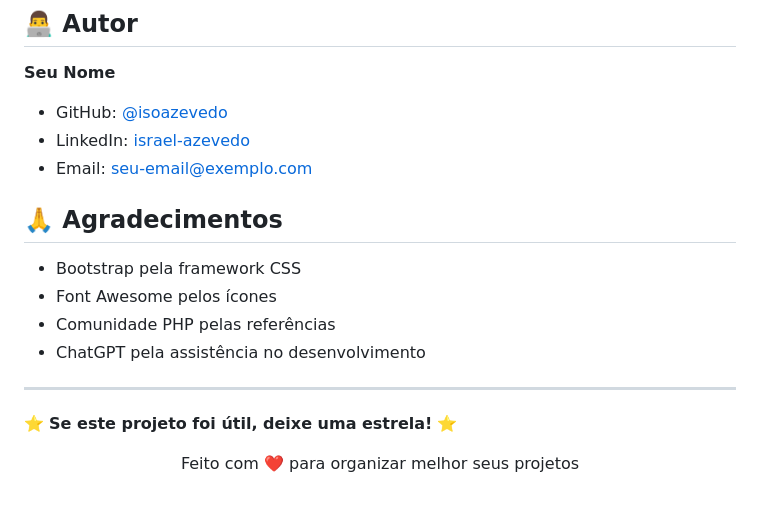
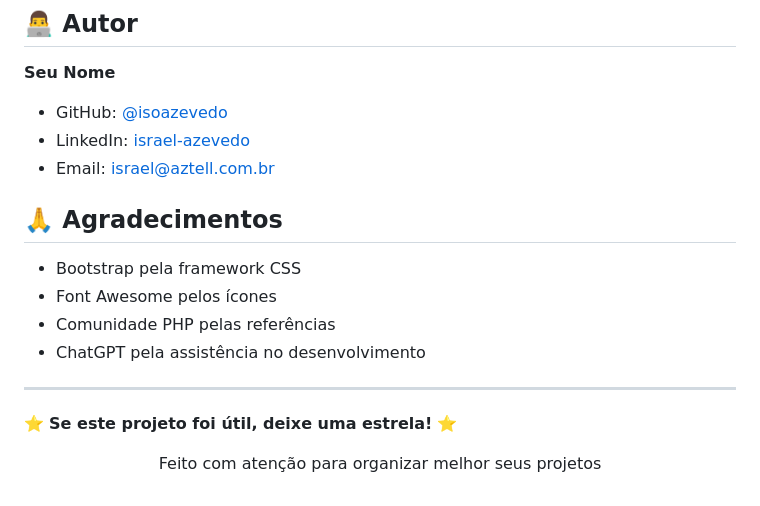
Before and after one commit to isoazevedo/sistema-roadmap, a Markdown page: README.md, the part around the change. Drawn GitHub-style.

Commit message:
Readme.md atualizado

```diff
--- a/README.md
+++ b/README.md
@@ -287,7 +287,7 @@ Este projeto está sob a licença MIT. Veja o arquivo [LICENSE](LICENSE) para ma
 **Seu Nome**
 - GitHub: [@isoazevedo](https://github.com/isoazevedo)
 - LinkedIn: [israel-azevedo](https://linkedin.com/in/israel-azevedo-10237a100)
-- Email: seu-email@exemplo.com
+- Email: israel@aztell.com.br
 
 ## 🙏 Agradecimentos
 
@@ -301,5 +301,5 @@ Este projeto está sob a licença MIT. Veja o arquivo [LICENSE](LICENSE) para ma
 ⭐ **Se este projeto foi útil, deixe uma estrela!** ⭐
 
 <p align="center">
-  Feito com ❤️ para organizar melhor seus projetos
+  Feito com atenção para organizar melhor seus projetos
 </p>
```
